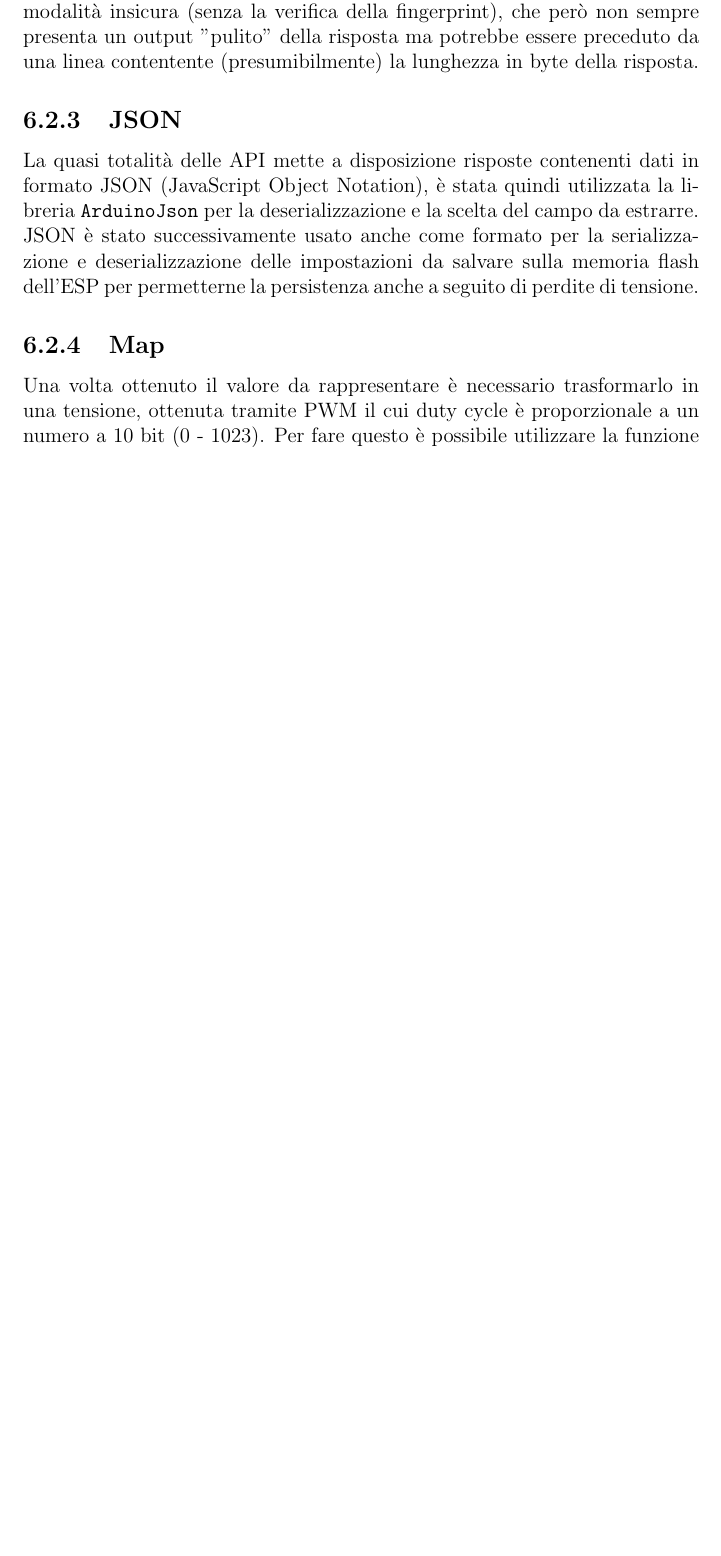
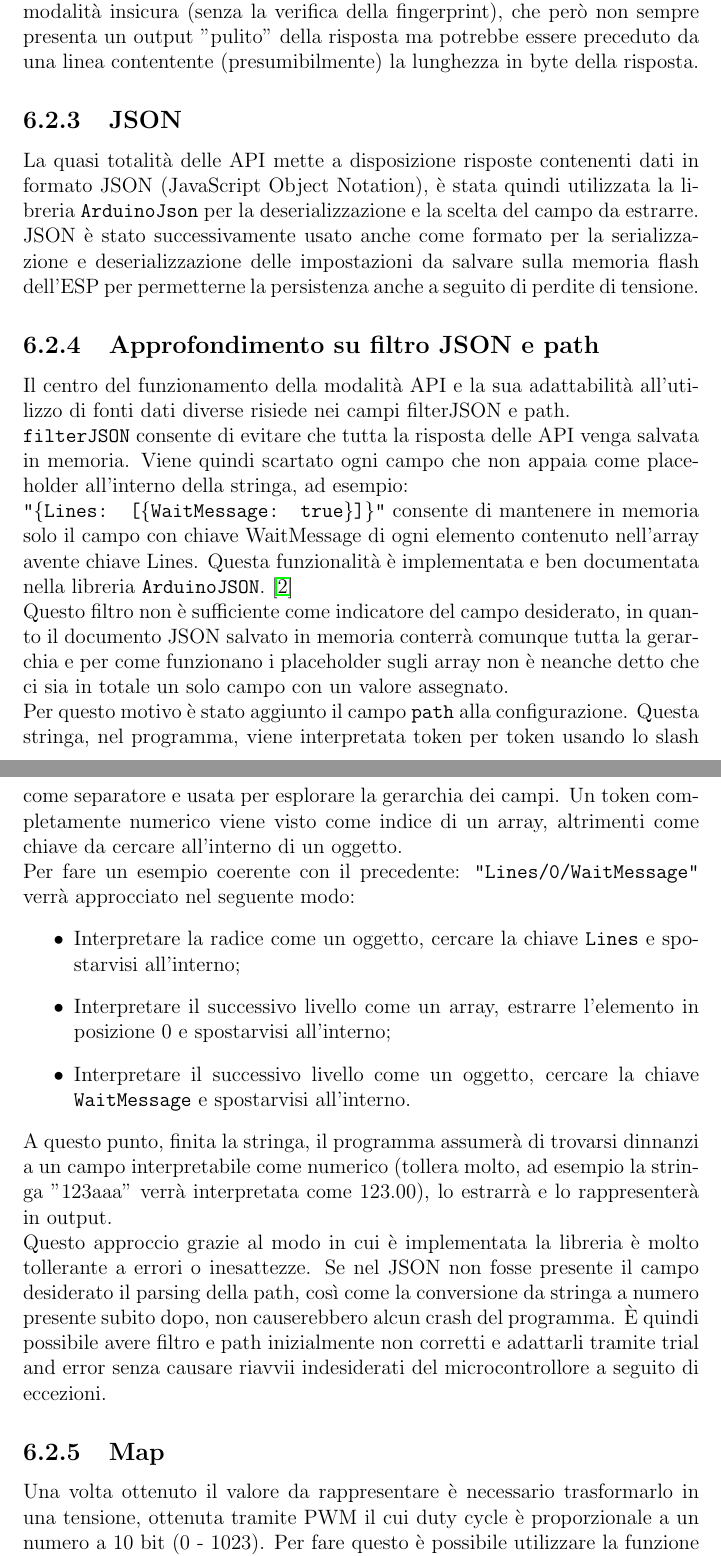
Before and after one commit to busolind/Tirocinio-Phys-Busolin, a LaTeX document (Tesi/Tesi.tex): part of page 16 of 21 before the commit and two parts of pages 16 and 17 of 22 after it, the two joined at a grey line, cut so that both start at the same text, the shorter picture padded with empty space. Compiled offline with pdfLaTeX.

Commit message:
Approfondimento su filtro JSON e path

```diff
--- a/Tesi/Tesi.tex
+++ b/Tesi/Tesi.tex
@@ -350,6 +350,33 @@ utilizzata la libreria \texttt{ArduinoJson} per la deserializzazione e la scelta
 JSON è stato successivamente usato anche come formato per la serializzazione e deserializzazione delle impostazioni da salvare sulla
 memoria flash dell'ESP per permetterne la persistenza anche a seguito di perdite di tensione.
 
+\subsection{Approfondimento su filtro JSON e path} %Giusto averlo qui o meglio in sezione a parte?
+Il centro del funzionamento della modalità API e la sua adattabilità all'utilizzo di fonti dati diverse risiede nei campi
+filterJSON e path.\\
+\texttt{filterJSON} consente di evitare che tutta la risposta delle API venga salvata in memoria. Viene quindi scartato ogni campo che non
+appaia come placeholder all'interno della stringa, ad esempio:\\
+\texttt{"\{Lines: [\{WaitMessage: true\}]\}"} consente di mantenere
+in memoria solo il campo con chiave WaitMessage di ogni elemento contenuto nell'array avente chiave Lines. Questa funzionalità è
+implementata e ben documentata nella libreria \texttt{ArduinoJSON}.~\cite{arduinojsonfiltering} \\
+Questo filtro non è sufficiente come indicatore del campo desiderato, in quanto il documento JSON salvato in memoria conterrà comunque
+tutta la gerarchia e per come funzionano i placeholder sugli array non è neanche detto che ci sia in totale un solo campo con un valore
+assegnato.\\
+Per questo motivo è stato aggiunto il campo \texttt{path} alla configurazione. Questa stringa, nel programma, viene interpretata token per
+token usando lo slash come separatore e usata per esplorare la gerarchia dei campi. Un token completamente numerico viene visto come
+indice di un array, altrimenti come chiave da cercare all'interno di un oggetto.\\
+Per fare un esempio coerente con il precedente: \texttt{"Lines/0/WaitMessage"} verrà approcciato nel seguente modo:
+\begin{itemize}
+  \item Interpretare la radice come un oggetto, cercare la chiave \texttt{Lines} e spostarvisi all'interno;
+  \item Interpretare il successivo livello come un array, estrarre l'elemento in posizione 0 e spostarvisi all'interno;
+  \item Interpretare il successivo livello come un oggetto, cercare la chiave \texttt{WaitMessage} e spostarvisi all'interno.
+\end{itemize}
+A questo punto, finita la stringa, il programma assumerà di trovarsi dinnanzi a un campo interpretabile come numerico (tollera molto,
+ad esempio la stringa "123aaa" verrà interpretata come 123.00), lo estrarrà e lo rappresenterà in output.\\ %excursus JsonVariant?
+Questo approccio grazie al modo in cui è implementata la libreria è molto tollerante a errori o inesattezze. Se nel JSON non fosse
+presente il campo desiderato il parsing della path, così come la conversione da stringa a numero presente subito dopo, non causerebbero
+alcun crash del programma. È quindi possibile avere filtro e path inizialmente non corretti e adattarli tramite trial and error senza
+causare riavvii indesiderati del microcontrollore a seguito di eccezioni.
+
 \subsection{Map}
 Una volta ottenuto il valore da rappresentare è necessario trasformarlo in una tensione, ottenuta tramite PWM il cui duty cycle è
 proporzionale a un numero a 10 bit (0 - 1023). Per fare questo è possibile utilizzare la funzione \texttt{map} già presente nella
```
Also changed, not shown: Tesi/Biblio.bib (+15 -10 lines).
